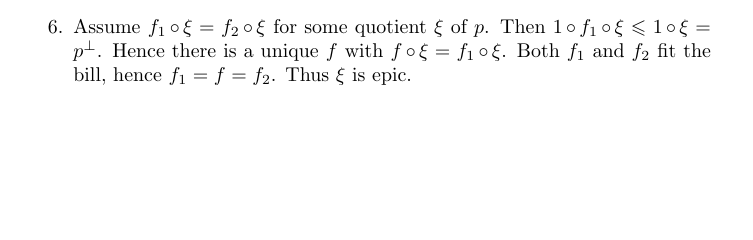
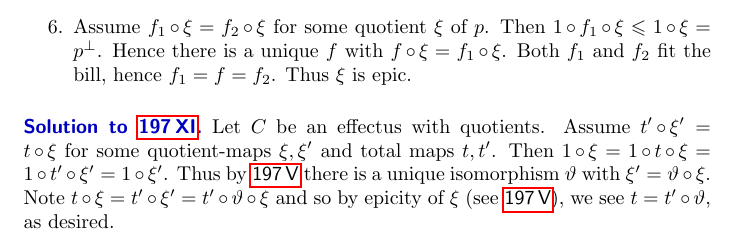
Before and after one commit to westerbaan/theses, a LaTeX thesis (b.tex, which reads bsols.tex): part of page 221 of 223, cut so that both start at the same text, the shorter picture padded with empty space. Compiled offline with pdfLaTeX.

Commit message:
Solution to 197 XI

```diff
--- a/bsols.tex
+++ b/bsols.tex
@@ -2671,6 +2671,19 @@ Assume~$f_1 \after \xi = f_2 \after \xi$
 \end{enumerate}
 \end{solution}
 \spacingfix{}
+\begin{solution}{quot-fact-system}%
+Let~$C$ be an effectus with quotients.
+Assume~$t' \after \xi' = t \after \xi$
+    for some quotient-maps~$\xi,\xi'$ and total maps~$t,t'$.
+Then~$1 \after \xi = 1 \after t \after \xi = 1 \after t' \after \xi'
+        = 1 \after \xi'$.
+    Thus by~\sref{quotient-basics} there is a unique isomorphism~$\vartheta$
+        with~$\xi' = \vartheta \after \xi$.
+Note~$t \after \xi = t' \after \xi' = t' \after \vartheta \after \xi$
+    and so by epicity of~$\xi$
+    (see~\sref{quotient-basics}),
+    we see~$t = t' \after \vartheta$, as desired.
+\end{solution}
 
 
 % vim: se ft=tex.latex :
```
